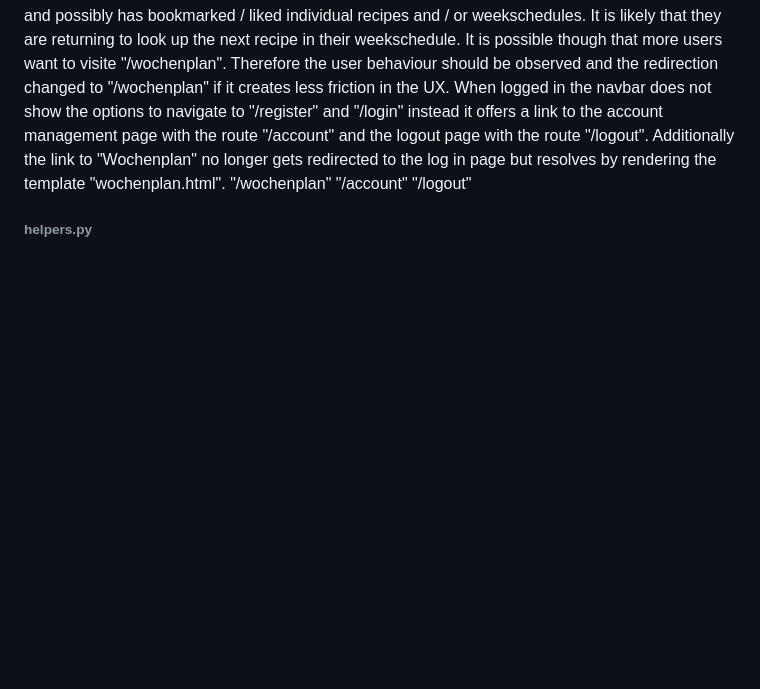
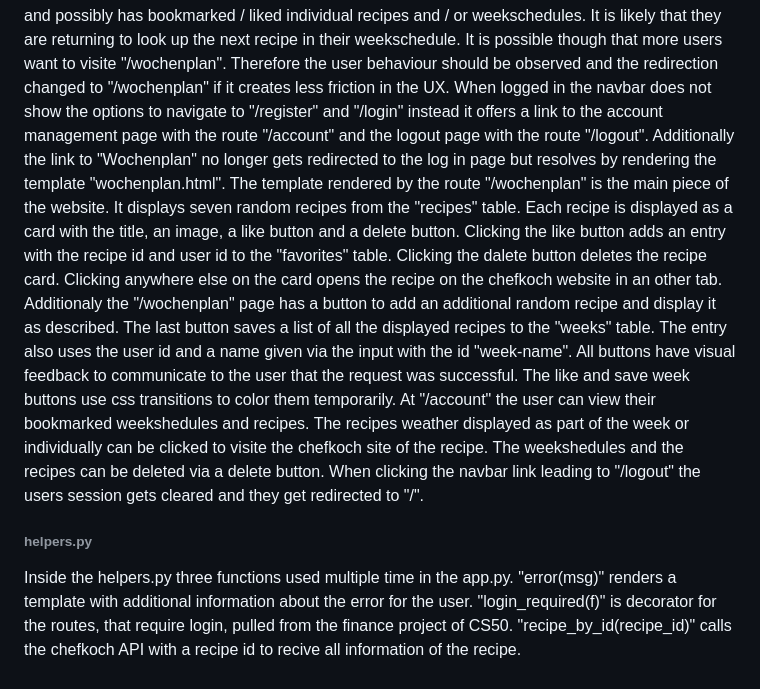
Before and after one commit to Correnz-BlueApps/mealplan, a Markdown page: README.md, the part around the change. GitHub-like rendering; blank space fills up the shorter version.

Commit message:
readme final

```diff
--- a/README.md
+++ b/README.md
@@ -15,8 +15,9 @@ The navbar at the top has two modes. While not logged in, it leads to the landin
 The sign up and log in page work as the name suggests using a GET and a POST request at "/register" and "/login" respectivly. Using the former to recive the html- and therein specified css-, png-, jpg- and js-files and using the latter to communicate with the backend and database. The "forms.css" is notable, as it gets used by these two templates exclusivly. When using the POST method of both routes the app checks if all inputs have been filled, doubleing up on the "required" attribute used in the HTML to prevent mistakes and discourage hacking. The "/register" then checks if the password and confirmation match and the username is not already in use. Upon success the app creates a database entry into the table "users" with the name and hashed password, logs in the user and redirects to "/wochenplan". This follows a philosophy to reduce the number of clicks a user needs to perform to reach the desired information. This is in order to reduce friction in the user experience (UX), because every point of friction has the potential to frustrate and shead users.
 The route "/login", after checking for frontend hacking, checks if the name exist and password matches. Upon success the app logs in the user and redirects to "/account". Because this is not the first time logging in, the user likely has experienced the features of the "/wochenplan" route and possibly has bookmarked / liked individual recipes and / or weekschedules. It is likely that they are returning to look up the next recipe in their weekschedule. It is possible though that more users want to visite "/wochenplan". Therefore the user behaviour should be observed and the redirection changed to "/wochenplan" if it creates less friction in the UX.
 When logged in the navbar does not show the options to navigate to "/register" and "/login" instead it offers a link to the account management page with the route "/account" and the logout page with the route "/logout". Additionally the link to "Wochenplan" no longer gets redirected to the log in page but resolves by rendering the template "wochenplan.html".
-"/wochenplan"
-"/account"
-"/logout"
+The template rendered by the route "/wochenplan" is the main piece of the website. It displays seven random recipes from the "recipes" table. Each recipe is displayed as a card with the title, an image, a like button and a delete button. Clicking the like button adds an entry with the recipe id and user id to the "favorites" table. Clicking the dalete button deletes the recipe card. Clicking anywhere else on the card opens the recipe on the chefkoch website in an other tab. Additionaly the "/wochenplan" page has a button to add an additional random recipe and display it as described. The last button saves a list of all the displayed recipes to the "weeks" table. The entry also uses the user id and a name given via the input with the id "week-name". All buttons have visual feedback to communicate to the user that the request was successful. The like and save week buttons use css transitions to color them temporarily.
+At "/account" the user can view their bookmarked weekshedules and recipes. The recipes weather displayed as part of the week or individually can be clicked to visite the chefkoch site of the recipe. The weekshedules and the recipes can be deleted via a delete button.
+When clicking the navbar link leading to "/logout" the users session gets cleared and they get redirected to "/".
 
 ###### helpers.py
+Inside the helpers.py three functions used multiple time in the app.py. "error(msg)" renders a template with additional information about the error for the user. "login_required(f)" is decorator for the routes, that require login, pulled from the finance project of CS50. "recipe_by_id(recipe_id)" calls the chefkoch API with a recipe id to recive all information of the recipe.
```
